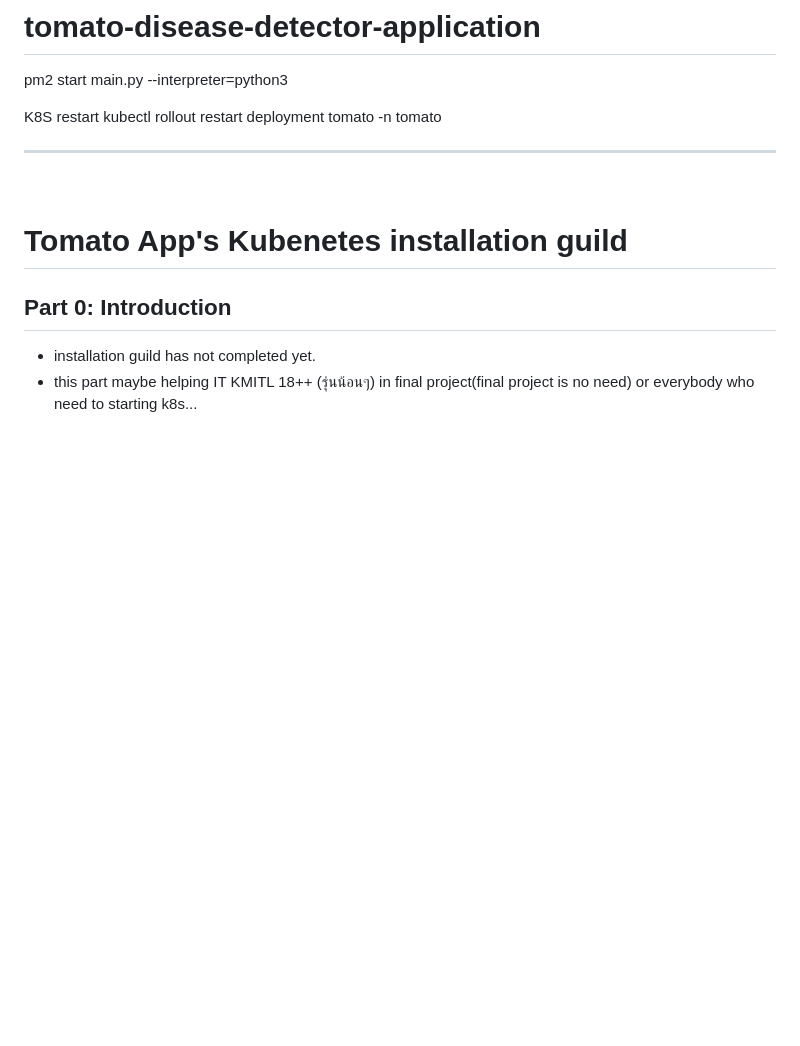
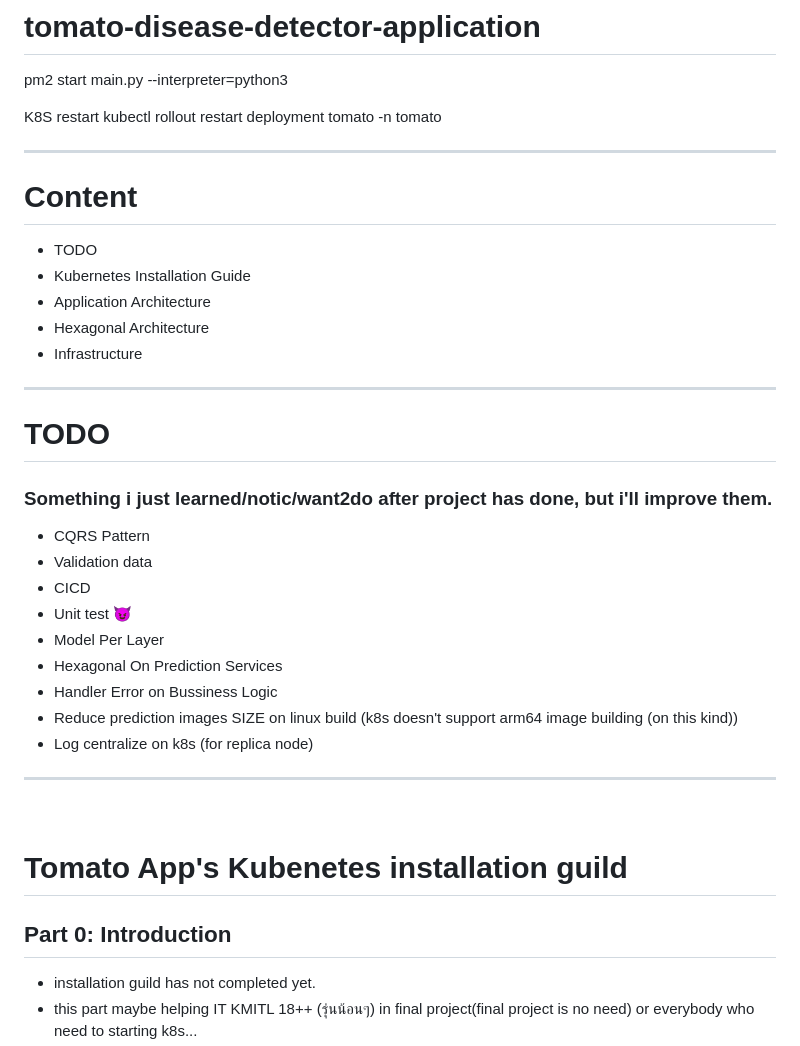
Before and after one commit to kaolnwza/tomato-disease-detector-application, a Markdown page: README.md, the part around the change. Rendered like a GitHub page; blank space fills up the shorter version.

```diff
--- a/README.md
+++ b/README.md
@@ -7,6 +7,32 @@ pm2 start main.py --interpreter=python3
 K8S
 restart
 kubectl rollout restart deployment tomato -n tomato
+
+---
+
+# Content
+
+- TODO
+- Kubernetes Installation Guide
+- Application Architecture
+- Hexagonal Architecture
+- Infrastructure
+
+---
+
+# TODO
+### Something i just learned/notic/want2do after project has done, but i'll improve them.
+
+- CQRS Pattern
+- Validation data
+- CICD
+- Unit test 😈
+- Model Per Layer
+- Hexagonal On Prediction Services
+- Handler Error on Bussiness Logic
+- Reduce prediction images SIZE on linux build (k8s doesn't support arm64 image building (on this kind))
+- Log centralize on k8s (for replica node)
+
 
 ---
 <br />
```
